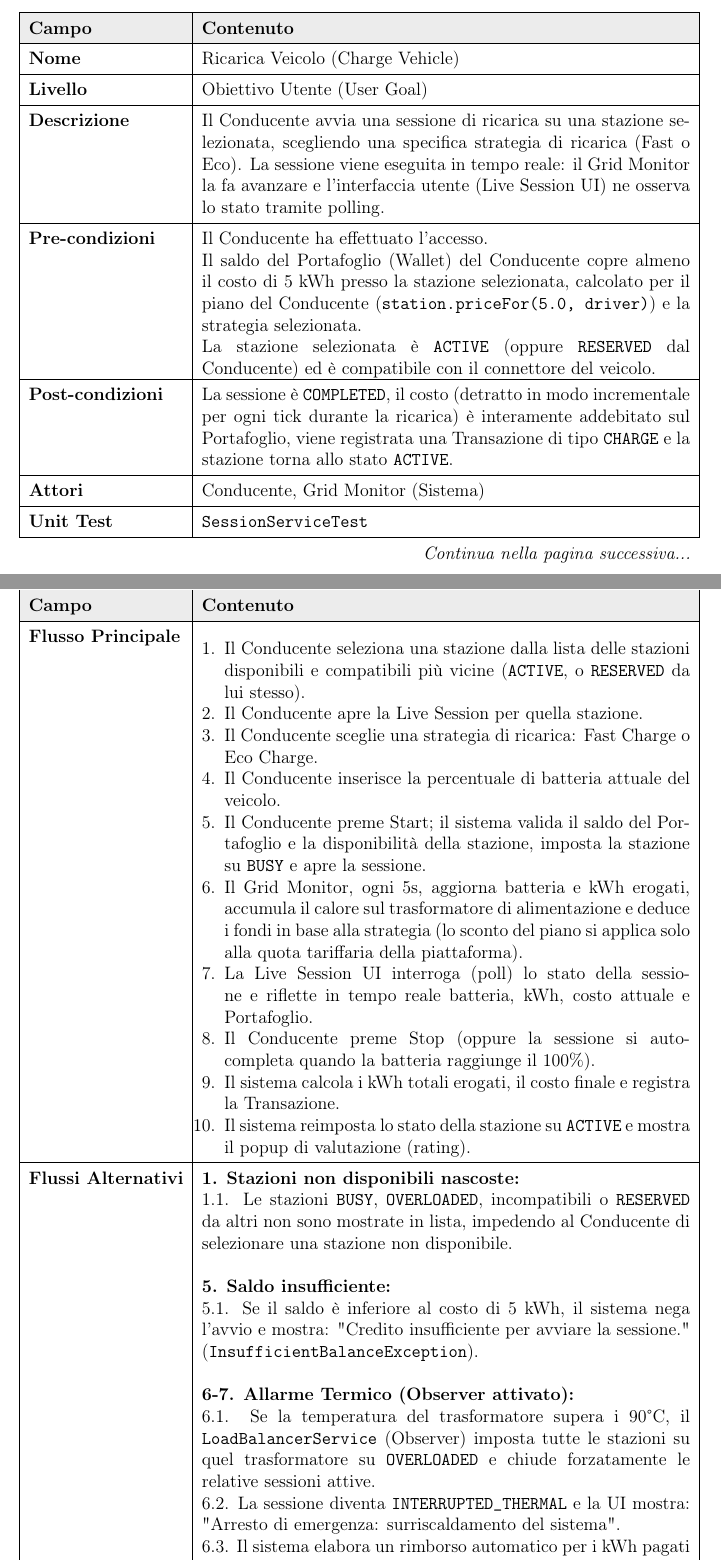
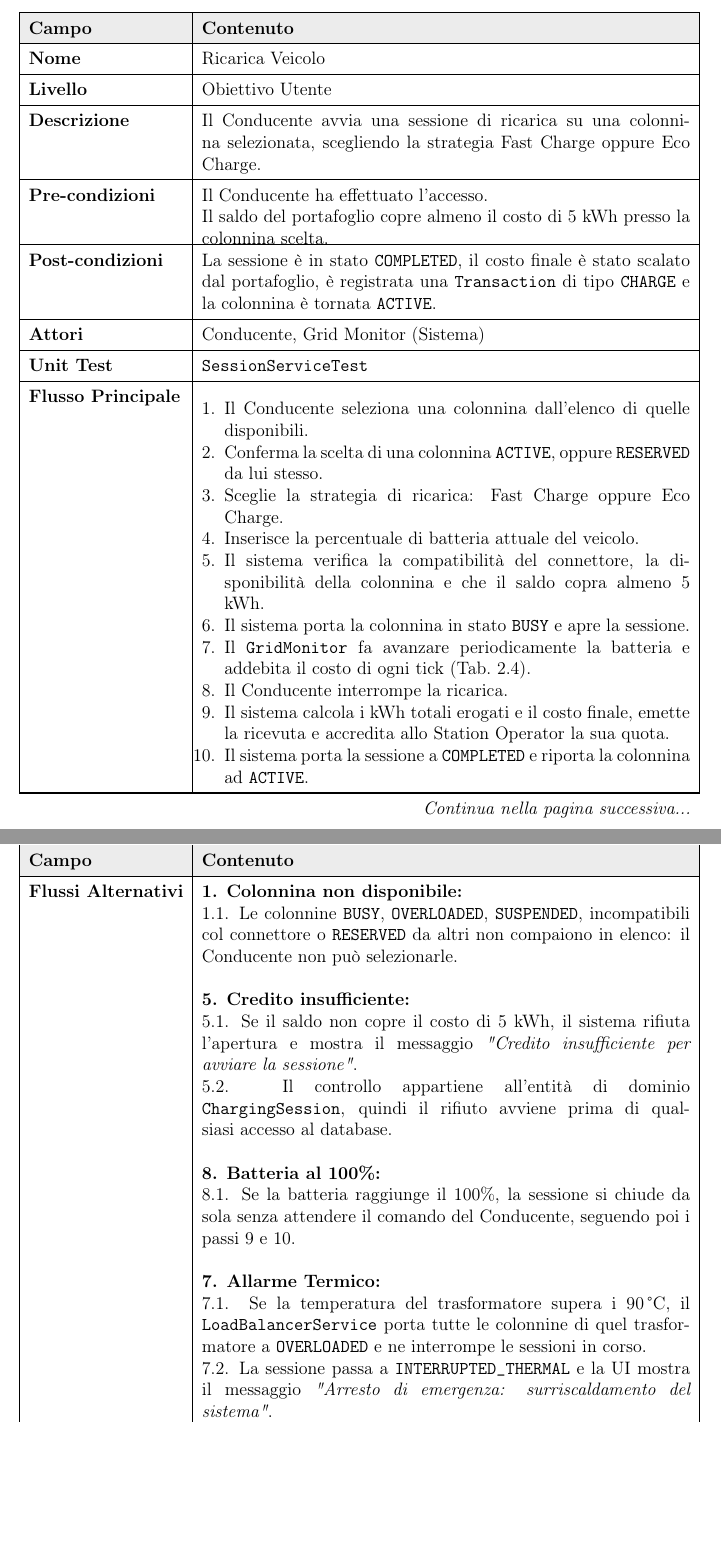
Before and after one commit to TommasoSottili/ChargeNet, a LaTeX thesis (Relazione_SWE/main.tex, which reads Relazione_SWE/templates/gestione_rating_alert.tex, Relazione_SWE/templates/prenotazione_short_term.tex, Relazione_SWE/templates/ricarica_veicolo.tex): two parts of pages 8 and 9 of 78 before the commit and two parts of pages 8 and 9 of 77 after it, joined at a grey line, cut so that both start at the same text, the shorter picture padded with empty space. Compiled offline with pdfLaTeX.

Commit message:
Ultime rivisitazioni

```diff
--- a/Relazione_SWE/templates/gestione_rating_alert.tex
+++ b/Relazione_SWE/templates/gestione_rating_alert.tex
@@ -21,6 +21,3 @@
 \endlastfoot
 
 % --- CONTENUTO ---
-Nome & Gestione di un Alert di Qualità (Manage Rating Alert) \\ \hline
-Livello & Obiettivo Utente (User Goal) \\ \hline
-Descrizione & L'Energy Manager esamina una segnalazione generata automaticamente dal sistema su una colonnina la cui qualità percepita è degradata, e decide se sospenderla oppure archiviare la segnalazione come falso allarme. \\ \hline
@@ -27,12 +27,9 @@ Descrizione & L'Energy Manager esamina una segnalazione generata automaticamente
 Pre-condizioni & \parbox[t]{\linewidth}{%
 L'Energy Manager ha effettuato l'accesso.\\
-Esiste almeno un \texttt{RatingAlert} in stato \texttt{PENDING}. L'alert non nasce da una singola recensione negativa: è il \texttt{RatingService} a generarlo, dopo il salvataggio di un nuovo voto, quando la media della colonnina scende \textbf{sotto 2.0 con almeno 5 valutazioni}. Per una stessa colonnina non può esistere più di un alert aperto contemporaneamente.
+Esiste almeno un \texttt{RatingAlert} in stato \texttt{PENDING}. La segnalazione non nasce da una singola recensione negativa: è aperta dal \texttt{RatingService} quando la media della colonnina scende sotto 2.0 con almeno 5 valutazioni. Per una stessa colonnina non può esistere più di una segnalazione aperta.
 } \\ \hline
-Post-condizioni & L'alert esaminato passa a \texttt{RESOLVED\_SUSPENDED} oppure a \texttt{RESOLVED\_IGNORED}, con la nota del Manager registrata. Solo nel primo caso la colonnina passa allo stato \texttt{SUSPENDED}; archiviando la segnalazione, invece, lo stato della colonnina resta invariato. \\ \hline
+Post-condizioni & La segnalazione passa a \texttt{RESOLVED\_SUSPENDED} oppure a \texttt{RESOLVED\_IGNORED}, con la nota del Manager registrata. Solo nel primo caso la colonnina passa a \texttt{SUSPENDED}; archiviando, il suo stato resta invariato. \\ \hline
 Attori & Energy Manager \\ \hline
 Unit Test & \texttt{RatingServiceTest} \\ \hline
 Flusso Principale &
 \begin{enumerate}[leftmargin=*, nosep]
-    \item L'Energy Manager apre la schermata di gestione degli incidenti di rating dal proprio menu.
-    \item Il sistema mostra l'elenco dei soli alert in stato \texttt{PENDING}. Per ciascuno sono riportati il nome della colonnina, la media attuale delle valutazioni, un indicatore di gravità e da quanto tempo la segnalazione è aperta.
-    \item L'Energy Manager seleziona un alert e sceglie una delle due azioni possibili:
@@ -39,12 +39,8 @@ Flusso Principale &
     \begin{itemize}[leftmargin=*, nosep]
-        \item \textbf{Archivia la segnalazione (Dismiss Alert):}
+        \item \textbf{Archivia la segnalazione:}
         \begin{itemize}[leftmargin=*, nosep]
-            \item[4a.] L'Energy Manager preme DISMISS ALERT.
-            \item[5a.] Il sistema chiede una nota di motivazione, obbligatoria.
-            \item[6a.] Alla conferma, il sistema porta l'alert a \texttt{RESOLVED\_IGNORED} e ne registra la nota. Lo stato della colonnina non viene toccato. La segnalazione scompare dalla coda.
+            \item[4a.] Inserisce una nota di motivazione, obbligatoria, e conferma.
+            \item[5a.] Il sistema porta la segnalazione a \texttt{RESOLVED\_IGNORED} e ne registra la nota. Lo stato della colonnina non viene toccato.
         \end{itemize}
-        \item \textbf{Sospendi la colonnina (Suspend Station, \texttt{<<extend>>}):}
+        \item \textbf{Sospendi la colonnina (\texttt{<<extend>>}):}
         \begin{itemize}[leftmargin=*, nosep]
-            \item[4b.] L'Energy Manager preme SUSPEND STATION.
-            \item[5b.] Il sistema chiede una nota di motivazione, obbligatoria.
-            \item[6b.] Alla conferma, il sistema porta l'alert a \texttt{RESOLVED\_SUSPENDED} e la colonnina a \texttt{SUSPENDED}, nella stessa transazione. La segnalazione scompare dalla coda.
@@ -55,8 +57,6 @@ Flussi Alternativi &
 \textbf{4. Annullamento:} \newline
-4.1. Se il Manager chiude il dialogo o lascia la nota vuota, l'operazione viene abbandonata e nessuna modifica viene salvata. \newline\newline
+4.1. Se il Manager chiude il dialogo o lascia vuota la nota, l'operazione viene abbandonata e nessuna modifica viene salvata. \newline\newline
 \textbf{Nota sull'atomicità:} \newline
-\textbullet\ Nella sospensione, l'aggiornamento dell'alert e quello della colonnina appartengono a un'unica transazione: se una delle due scritture fallisce, il \texttt{rollback} annulla anche l'altra, evitando una colonnina sospesa con l'alert ancora aperto (o viceversa). \newline\newline
-\textbf{Nota sulla transizione di stato:} \newline
-\textbullet\ La decisione se la transizione sia lecita non spetta al servizio ma all'entità di dominio: \texttt{RatingAlert} applica la risoluzione solo se la segnalazione è ancora in stato \texttt{PENDING}, quindi un alert già chiuso non può essere risolto una seconda volta. \\ \hline
+\textbullet\ Nella sospensione, l'aggiornamento della segnalazione e quello della colonnina appartengono a un'unica transazione: se una delle due scritture fallisce, il \texttt{rollback} annulla anche l'altra, evitando una colonnina sospesa con la segnalazione ancora aperta, o viceversa. \\ \hline
 
 \end{xltabular}
--- a/Relazione_SWE/templates/prenotazione_short_term.tex
+++ b/Relazione_SWE/templates/prenotazione_short_term.tex
@@ -5,4 +1,32 @@
+\begin{xltabular}{\textwidth}{| >{\bfseries}l | X |}
+
+% --- INTESTAZIONE PRIMA PAGINA ---
+\caption{Caso d'Uso: Prenotazione a Breve Termine} \label{tab:uc_prenotazione} \\
 \hline
 \rowcolor{gray!15} Campo & \textbf{Contenuto} \\ \hline
-Nome & Prenotazione a Breve Termine (Short-Term Hold) \\ \hline
-Livello & Obiettivo Utente (User Goal) \\ \hline
+\endfirsthead
+
+% --- INTESTAZIONE PAGINE SUCCESSIVE ---
+\multicolumn{2}{c}{{\tablename\ \thetable{} -- Continua dalla pagina precedente}} \\
+\hline
+\rowcolor{gray!15} Campo & \textbf{Contenuto} \\ \hline
+\endhead
+
+% --- PIÈ DI PAGINA (se si spezza) ---
+\hline
+\multicolumn{2}{r}{\textit{Continua nella pagina successiva...}} \\
+\endfoot
+
+% --- PIÈ DI PAGINA FINALE ---
+\endlastfoot
+
+% --- CONTENUTO ---
+Nome & Prenotazione a Breve Termine \\ \hline
+Livello & Obiettivo Utente \\ \hline
+Descrizione & Il Conducente riserva per 15 minuti una colonnina \texttt{ACTIVE}, per assicurarsene la disponibilità al proprio arrivo. \\ \hline
+Pre-condizioni & \parbox[t]{\linewidth}{%
+Il Conducente ha effettuato l'accesso.\\
+Non ha già un'altra prenotazione attiva.\\
+La colonnina scelta è \texttt{ACTIVE} ed è compatibile con il connettore del veicolo.
+} \\ \hline
+Post-condizioni & La colonnina è in stato \texttt{RESERVED}, il campo \texttt{reserved\_by\_id} punta al Conducente e \texttt{expiration\_timestamp} è impostato a 15 minuti dall'istante corrente. La colonnina resta visibile al solo Conducente che l'ha prenotata. \\ \hline
@@ -18,4 +34,9 @@ Attori & Conducente \\ \hline
 Unit Test & \texttt{StationServiceTest} \\ \hline
 Flusso Principale &
 \begin{enumerate}[leftmargin=*, nosep]
-    \item Il Conducente seleziona una stazione \texttt{ACTIVE} dalla lista delle stazioni disponibili.
+    \item Il Conducente seleziona una colonnina \texttt{ACTIVE} dall'elenco di quelle disponibili.
+    \item Conferma di volerla prenotare.
+    \item Il sistema tenta l'acquisizione con un \texttt{UPDATE} condizionale, che modifica la riga solo se la colonnina risulta ancora \texttt{ACTIVE}.
+    \item Il sistema porta la colonnina a \texttt{RESERVED} e ne registra il Conducente come titolare.
+    \item Il sistema imposta \texttt{expiration\_timestamp} a 15 minuti dall'istante corrente.
+    \item Il sistema conferma la prenotazione mostrando l'orario esatto di scadenza.
@@ -27,2 +43,12 @@ Flusso Principale &
 \end{enumerate} \\ \hline
 Flussi Alternativi &
+\textbf{3. Colonnina non più disponibile:} \newline
+3.1. Se nel frattempo un altro Conducente l'ha prenotata o occupata, l'\texttt{UPDATE} non aggiorna alcuna riga e il sistema nega la prenotazione. \newline
+3.2. La transazione viene annullata con un \texttt{rollback} e l'oggetto in memoria non viene modificato, così che memoria e database non divergano. \newline
+3.3. Il sistema mostra il messaggio \textit{"La colonnina non è più disponibile"} e si torna al passo 1. \newline\newline
+\textbf{Nota sulla concorrenza:} \newline
+\textbullet\ È il database stesso a impedire la doppia prenotazione: la condizione sullo stato \texttt{ACTIVE} è parte dell'\texttt{UPDATE}, quindi fra due Conducenti simultanei ne può vincere uno solo, senza alcun blocco applicativo. \newline\newline
+\textbf{Nota sulla scadenza:} \newline
+\textbullet\ Se i 15 minuti trascorrono senza che venga avviata una sessione, il \texttt{GridMonitor} riporta la colonnina ad \texttt{ACTIVE} (Tab.~\ref{tab:uc_update_state}). \\ \hline
+
+\end{xltabular}
--- a/Relazione_SWE/templates/ricarica_veicolo.tex
+++ b/Relazione_SWE/templates/ricarica_veicolo.tex
@@ -21,38 +21,40 @@
 \endlastfoot
 
 % --- CONTENUTO ---
-Nome & Ricarica Veicolo (Charge Vehicle) \\ \hline
-Livello & Obiettivo Utente (User Goal) \\ \hline
-Descrizione & Il Conducente avvia una sessione di ricarica su una stazione selezionata, scegliendo una specifica strategia di ricarica (Fast o Eco). La sessione viene eseguita in tempo reale: il Grid Monitor la fa avanzare e l'interfaccia utente (Live Session UI) ne osserva lo stato tramite polling. \\ \hline
+Nome & Ricarica Veicolo \\ \hline
+Livello & Obiettivo Utente \\ \hline
+Descrizione & Il Conducente avvia una sessione di ricarica su una colonnina selezionata, scegliendo la strategia Fast Charge oppure Eco Charge. \\ \hline
 Pre-condizioni & \parbox[t]{\linewidth}{%
 Il Conducente ha effettuato l'accesso.\\
-Il saldo del Portafoglio (Wallet) del Conducente copre almeno il costo di 5 kWh presso la stazione selezionata, calcolato per il piano del Conducente (\texttt{station.priceFor(5.0, driver)}) e la strategia selezionata.\\
-La stazione selezionata è \texttt{ACTIVE} (oppure \texttt{RESERVED} dal Conducente) ed è compatibile con il connettore del veicolo.
+Il saldo del portafoglio copre almeno il costo di 5 kWh presso la colonnina scelta.
 } \\ \hline
-Post-condizioni & La sessione è \texttt{COMPLETED}, il costo (detratto in modo incrementale per ogni tick durante la ricarica) è interamente addebitato sul Portafoglio, viene registrata una Transazione di tipo \texttt{CHARGE} e la stazione torna allo stato \texttt{ACTIVE}. \\ \hline
+Post-condizioni & La sessione è in stato \texttt{COMPLETED}, il costo finale è stato scalato dal portafoglio, è registrata una \texttt{Transaction} di tipo \texttt{CHARGE} e la colonnina è tornata \texttt{ACTIVE}. \\ \hline
 Attori & Conducente, Grid Monitor (Sistema) \\ \hline
 Unit Test & \texttt{SessionServiceTest} \\ \hline
 Flusso Principale &
 \begin{enumerate}[leftmargin=*, nosep]
-    \item Il Conducente seleziona una stazione dalla lista delle stazioni disponibili e compatibili più vicine (\texttt{ACTIVE}, o \texttt{RESERVED} da lui stesso).
-    \item Il Conducente apre la Live Session per quella stazione.
-    \item Il Conducente sceglie una strategia di ricarica: Fast Charge o Eco Charge.
-    \item Il Conducente inserisce la percentuale di batteria attuale del veicolo.
-    \item Il Conducente preme Start; il sistema valida il saldo del Portafoglio e la disponibilità della stazione, imposta la stazione su \texttt{BUSY} e apre la sessione.
-    \item Il Grid Monitor, ogni 5s, aggiorna batteria e kWh erogati, accumula il calore sul trasformatore di alimentazione e deduce i fondi in base alla strategia (lo sconto del piano si applica solo alla quota tariffaria della piattaforma).
-    \item La Live Session UI interroga (poll) lo stato della sessione e riflette in tempo reale batteria, kWh, costo attuale e Portafoglio.
-    \item Il Conducente preme Stop (oppure la sessione si auto-completa quando la batteria raggiunge il 100\%).
-    \item Il sistema calcola i kWh totali erogati, il costo finale e registra la Transazione.
-    \item Il sistema reimposta lo stato della stazione su \texttt{ACTIVE} e mostra il popup di valutazione (rating).
+    \item Il Conducente seleziona una colonnina dall'elenco di quelle disponibili.
+    \item Conferma la scelta di una colonnina \texttt{ACTIVE}, oppure \texttt{RESERVED} da lui stesso.
+    \item Sceglie la strategia di ricarica: Fast Charge oppure Eco Charge.
+    \item Inserisce la percentuale di batteria attuale del veicolo.
+    \item Il sistema verifica la compatibilità del connettore, la disponibilità della colonnina e che il saldo copra almeno 5 kWh.
+    \item Il sistema porta la colonnina in stato \texttt{BUSY} e apre la sessione.
+    \item Il \texttt{GridMonitor} fa avanzare periodicamente la batteria e addebita il costo di ogni tick (Tab.~\ref{tab:uc_update_state}).
+    \item Il Conducente interrompe la ricarica.
+    \item Il sistema calcola i kWh totali erogati e il costo finale, emette la ricevuta e accredita allo Station Operator la sua quota.
+    \item Il sistema porta la sessione a \texttt{COMPLETED} e riporta la colonnina ad \texttt{ACTIVE}.
 \end{enumerate} \\ \hline
 Flussi Alternativi &
-\textbf{1. Stazioni non disponibili nascoste:} \newline
-1.1. Le stazioni \texttt{BUSY}, \texttt{OVERLOADED}, incompatibili o \texttt{RESERVED} da altri non sono mostrate in lista, impedendo al Conducente di selezionare una stazione non disponibile. \newline\newline
-\textbf{5. Saldo insufficiente:} \newline
-5.1. Se il saldo è inferiore al costo di 5 kWh, il sistema nega l'avvio e mostra: "Credito insufficiente per avviare la sessione." (\texttt{InsufficientBalanceException}). \newline\newline
-\textbf{6-7. Allarme Termico (Observer attivato):} \newline
-6.1. Se la temperatura del trasformatore supera i 90°C, il \texttt{LoadBalancerService} (Observer) imposta tutte le stazioni su quel trasformatore su \texttt{OVERLOADED} e chiude forzatamente le relative sessioni attive. \newline
-6.2. La sessione diventa \texttt{INTERRUPTED\_THERMAL} e la UI mostra: "Arresto di emergenza: surriscaldamento del sistema". \newline
-6.3. Il sistema elabora un rimborso automatico per i kWh pagati ma non erogati. \\ \hline
+\textbf{1. Colonnina non disponibile:} \newline
+1.1. Le colonnine \texttt{BUSY}, \texttt{OVERLOADED}, \texttt{SUSPENDED}, incompatibili col connettore o \texttt{RESERVED} da altri non compaiono in elenco: il Conducente non può selezionarle. \newline\newline
+\textbf{5. Credito insufficiente:} \newline
+5.1. Se il saldo non copre il costo di 5 kWh, il sistema rifiuta l'apertura e mostra il messaggio \textit{"Credito insufficiente per avviare la sessione"}. \newline
+5.2. Il controllo appartiene all'entità di dominio \texttt{ChargingSession}, quindi il rifiuto avviene prima di qualsiasi accesso al database. \newline\newline
+\textbf{8. Batteria al 100\%:} \newline
+8.1. Se la batteria raggiunge il 100\%, la sessione si chiude da sola senza attendere il comando del Conducente, seguendo poi i passi 9 e 10. \newline\newline
+\textbf{7. Allarme Termico:} \newline
+7.1. Se la temperatura del trasformatore supera i 90\,°C, il \texttt{LoadBalancerService} porta tutte le colonnine di quel trasformatore a \texttt{OVERLOADED} e ne interrompe le sessioni in corso. \newline
+7.2. La sessione passa a \texttt{INTERRUPTED\_THERMAL} e la UI mostra il messaggio \textit{"Arresto di emergenza: surriscaldamento del sistema"}. \newline
+7.3. Il Conducente viene rimborsato del costo dell'ultimo tick, cioè dell'energia pagata ma non erogata al momento dello stacco. \\ \hline
 
 \end{xltabular}
```
Also changed, not shown: Relazione_SWE/templates/aggiornamento_stato_sistema.tex (+20 -20 lines), Relazione_SWE/main.pdf, Relazione_SWE/templates/gestione_rating_alert.tex (12 more changed lines), Relazione_SWE/templates/prenotazione_short_term.tex (27 more changed lines).
